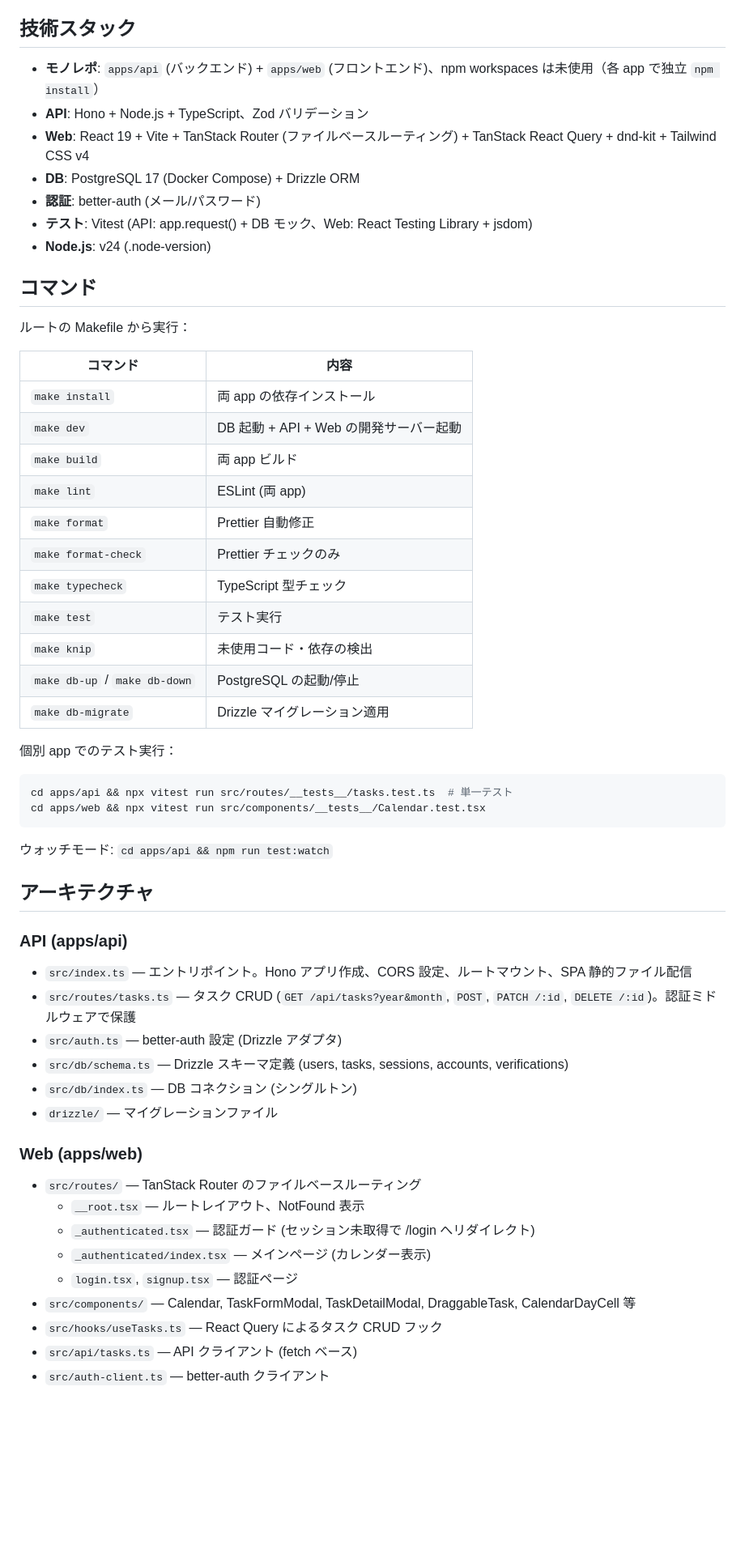
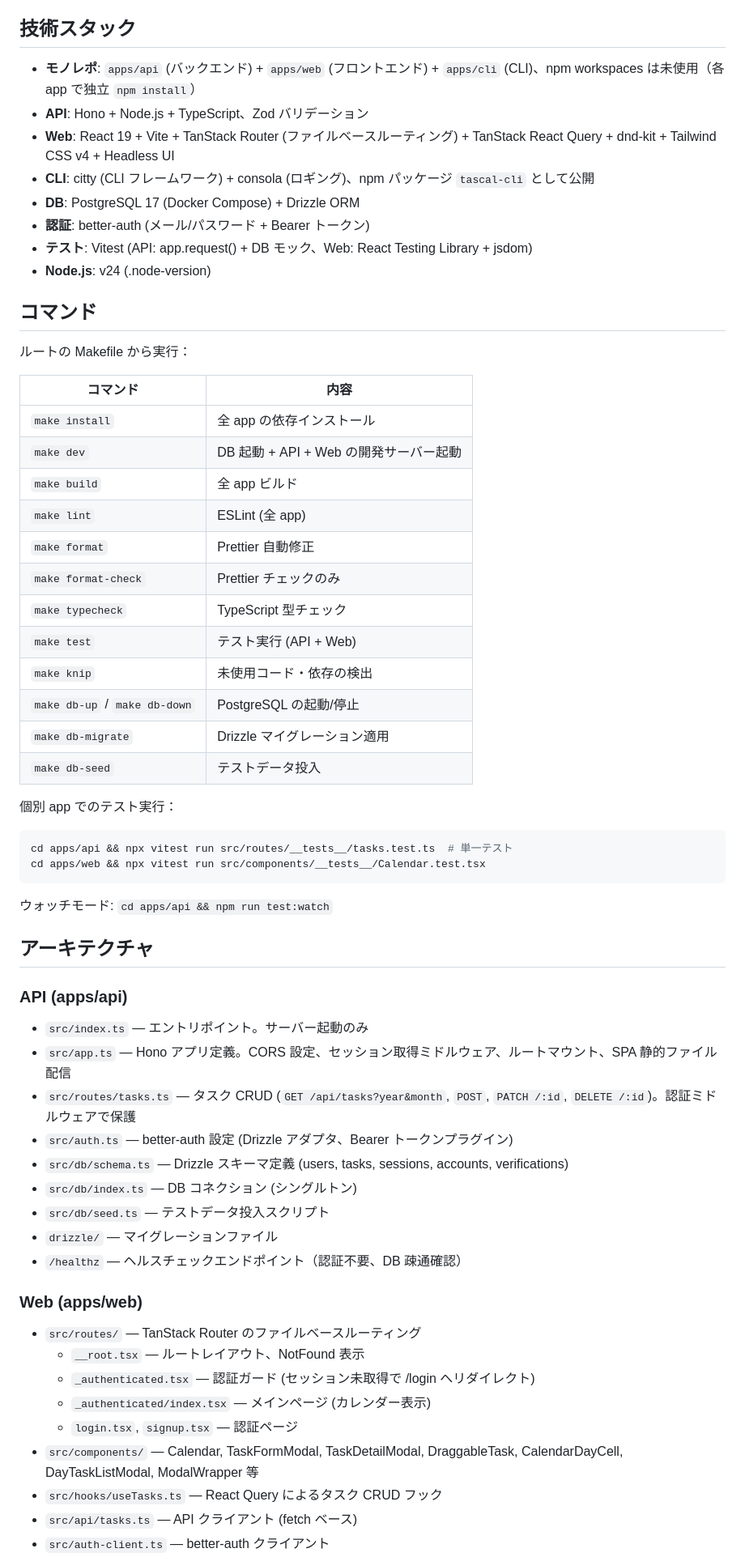
Before and after one commit to hirokisakabe/tascal, a Markdown page: AGENTS.md, the part around one of its changes. Shown at 81% size. Drawn GitHub-style; blank space fills up the shorter version.

Commit message:
docs: CLAUDE.md を最新のコードベースに合わせて更新
CLI アプリ (apps/cli) の追加、API のファイル分割 (index.ts/app.ts)、
新コンポーネント・ユーティリティ、ヘルスチェックエンドポイント、
db-seed コマンド、CI の 3 ジョブ構成など、現状に即した内容に更新。

Co-Authored-By: Claude Opus 4.6 (1M context) <noreply@anthropic.com>

````diff
--- a/AGENTS.md
+++ b/AGENTS.md
@@ -8,11 +8,12 @@ tascal (task + calendar) — カレンダービューがメインのタスク管
 
 ## 技術スタック
 
-- **モノレポ**: `apps/api` (バックエンド) + `apps/web` (フロントエンド)、npm workspaces は未使用（各 app で独立 `npm install`）
+- **モノレポ**: `apps/api` (バックエンド) + `apps/web` (フロントエンド) + `apps/cli` (CLI)、npm workspaces は未使用（各 app で独立 `npm install`）
 - **API**: Hono + Node.js + TypeScript、Zod バリデーション
-- **Web**: React 19 + Vite + TanStack Router (ファイルベースルーティング) + TanStack React Query + dnd-kit + Tailwind CSS v4
+- **Web**: React 19 + Vite + TanStack Router (ファイルベースルーティング) + TanStack React Query + dnd-kit + Tailwind CSS v4 + Headless UI
+- **CLI**: citty (CLI フレームワーク) + consola (ロギング)、npm パッケージ `tascal-cli` として公開
 - **DB**: PostgreSQL 17 (Docker Compose) + Drizzle ORM
-- **認証**: better-auth (メール/パスワード)
+- **認証**: better-auth (メール/パスワード + Bearer トークン)
 - **テスト**: Vitest (API: app.request() + DB モック、Web: React Testing Library + jsdom)
 - **Node.js**: v24 (.node-version)
 
@@ -22,17 +23,18 @@ tascal (task + calendar) — カレンダービューがメインのタスク管
 
 | コマンド | 内容 |
 |---|---|
-| `make install` | 両 app の依存インストール |
+| `make install` | 全 app の依存インストール |
 | `make dev` | DB 起動 + API + Web の開発サーバー起動 |
-| `make build` | 両 app ビルド |
-| `make lint` | ESLint (両 app) |
+| `make build` | 全 app ビルド |
+| `make lint` | ESLint (全 app) |
 | `make format` | Prettier 自動修正 |
 | `make format-check` | Prettier チェックのみ |
 | `make typecheck` | TypeScript 型チェック |
-| `make test` | テスト実行 |
+| `make test` | テスト実行 (API + Web) |
 | `make knip` | 未使用コード・依存の検出 |
 | `make db-up` / `make db-down` | PostgreSQL の起動/停止 |
 | `make db-migrate` | Drizzle マイグレーション適用 |
+| `make db-seed` | テストデータ投入 |
 
 個別 app でのテスト実行：
 ```bash
@@ -46,12 +48,15 @@ cd apps/web && npx vitest run src/components/__tests__/Calendar.test.tsx
 
 ### API (apps/api)
 
-- `src/index.ts` — エントリポイント。Hono アプリ作成、CORS 設定、ルートマウント、SPA 静的ファイル配信
+- `src/index.ts` — エントリポイント。サーバー起動のみ
+- `src/app.ts` — Hono アプリ定義。CORS 設定、セッション取得ミドルウェア、ルートマウント、SPA 静的ファイル配信
 - `src/routes/tasks.ts` — タスク CRUD (`GET /api/tasks?year&month`, `POST`, `PATCH /:id`, `DELETE /:id`)。認証ミドルウェアで保護
-- `src/auth.ts` — better-auth 設定 (Drizzle アダプタ)
+- `src/auth.ts` — better-auth 設定 (Drizzle アダプタ、Bearer トークンプラグイン)
 - `src/db/schema.ts` — Drizzle スキーマ定義 (users, tasks, sessions, accounts, verifications)
 - `src/db/index.ts` — DB コネクション (シングルトン)
+- `src/db/seed.ts` — テストデータ投入スクリプト
 - `drizzle/` — マイグレーションファイル
+- `/healthz` — ヘルスチェックエンドポイント（認証不要、DB 疎通確認）
 
 ### Web (apps/web)
 
@@ -60,7 +65,7 @@ cd apps/web && npx vitest run src/components/__tests__/Calendar.test.tsx
   - `_authenticated.tsx` — 認証ガード (セッション未取得で /login へリダイレクト)
   - `_authenticated/index.tsx` — メインページ (カレンダー表示)
   - `login.tsx`, `signup.tsx` — 認証ページ
-- `src/components/` — Calendar, TaskFormModal, TaskDetailModal, DraggableTask, CalendarDayCell 等
+- `src/components/` — Calendar, TaskFormModal, TaskDetailModal, DraggableTask, CalendarDayCell, DayTaskListModal, ModalWrapper 等
 - `src/hooks/useTasks.ts` — React Query によるタスク CRUD フック
 - `src/api/tasks.ts` — API クライアント (fetch ベース)
 - `src/auth-client.ts` — better-auth クライアント
````
Also changed, not shown: other parts of AGENTS.md (+11 -2 lines).
